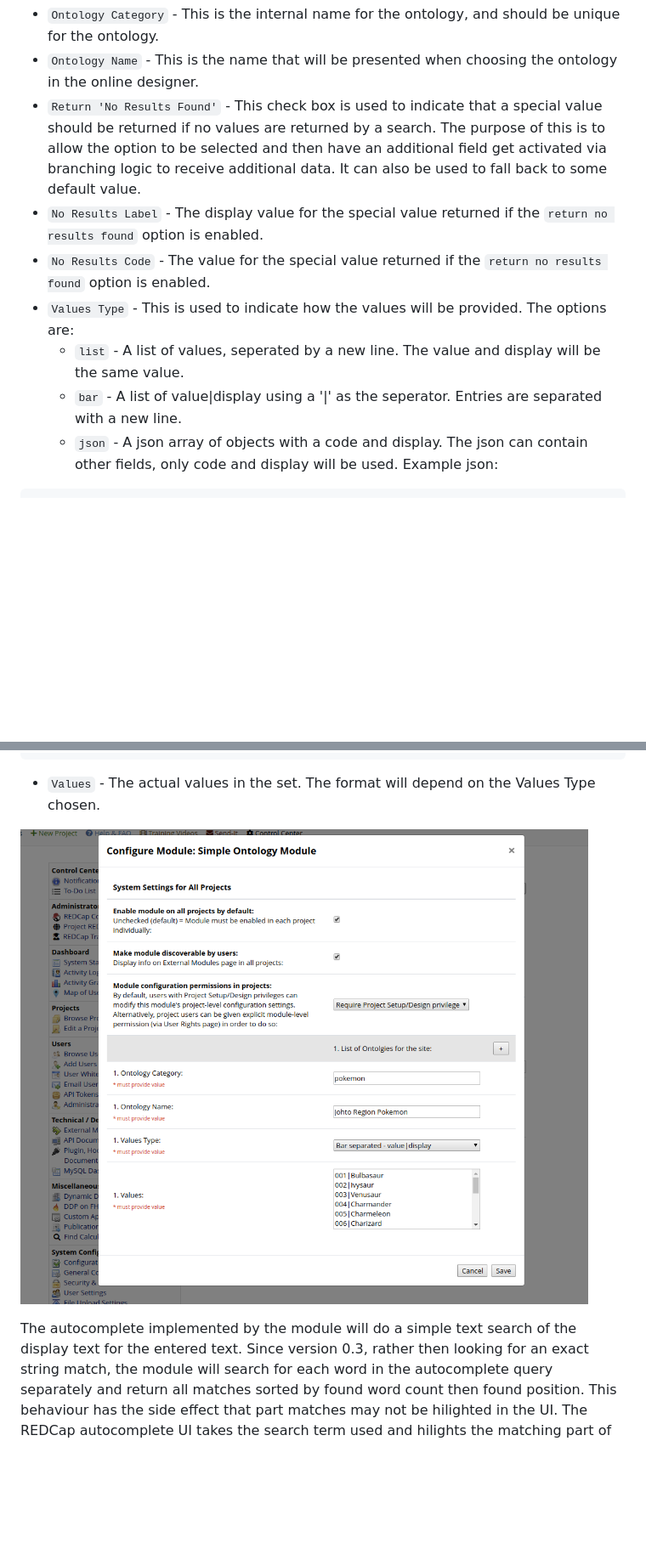
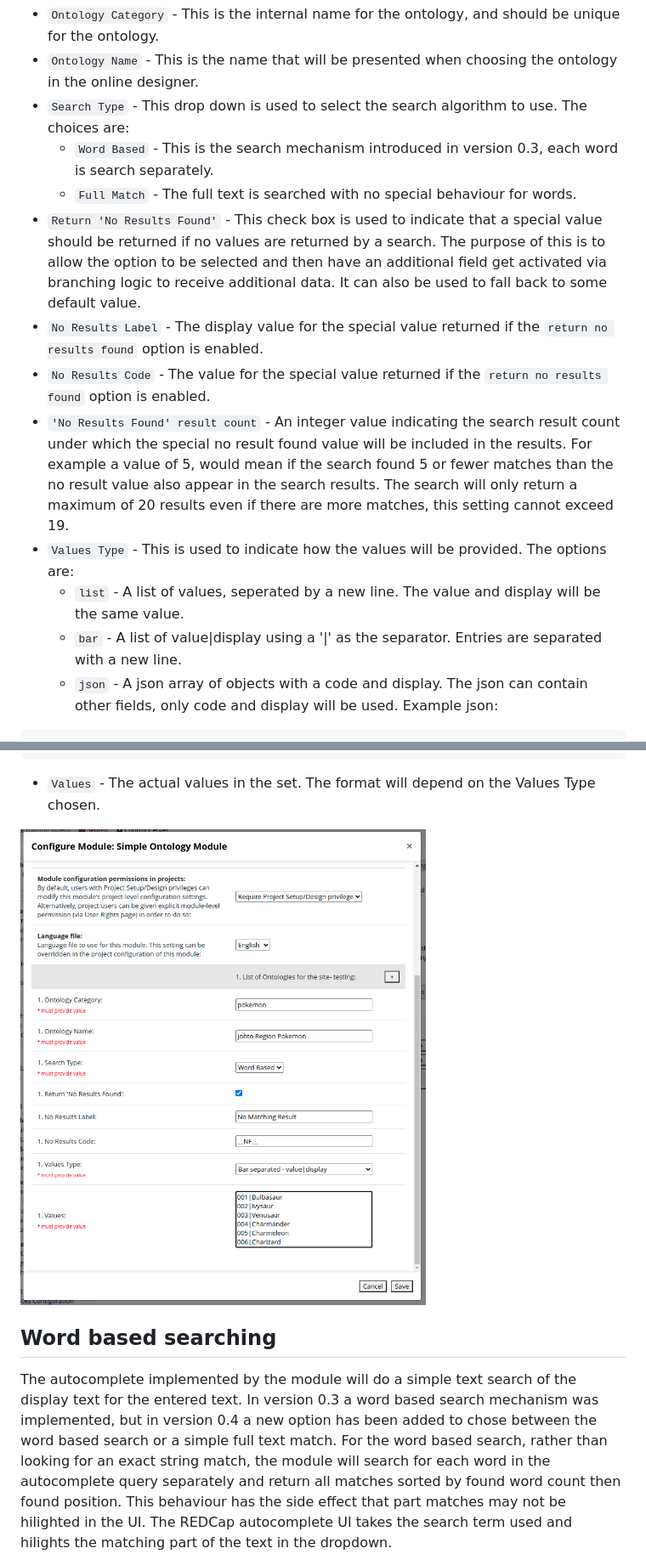
Before and after one commit to aehrc/redcap_simple_ontology_provider, a Markdown page: README.md, 2 parts joined by grey strips. Shown at 85% size. Drawn GitHub-style; pictures changed too: SimpleOntologySettings_v0.4.png (added); blank space fills up the shorter version.

Commit message:
Add an option to allow an ontology to have the old search functionality

````diff
--- a/README.md
+++ b/README.md
@@ -30,14 +29,21 @@ Any number of ontologies can be added, using the follow fields:
 
  * `Ontology Category` - This is the internal name for the ontology, and should be unique for the ontology.
  * `Ontology Name` - This is the name that will be presented when choosing the ontology in the online designer.
+ * `Search Type` - This drop down is used to select the search algorithm to use. The choices are:
+    * `Word Based` - This is the search mechanism introduced in version 0.3, each word is search separately.
+    * `Full Match` - The full text is searched with no special behaviour for words.
  * `Return 'No Results Found'` - This check box is used to indicate that a special value should be returned if no values
   are returned by a search. The purpose of this is to allow the option to be selected and then have an additional field
   get activated via branching logic to receive additional data. It can also be used to fall  back to some default value.
  * `No Results Label` - The display value for the special value returned if the `return no results found` option is enabled.
  * `No Results Code` - The value for the special value returned if the `return no results found` option is enabled.
+ * `'No Results Found' result count` - An integer value indicating the search result count under which the special no
+    result found value will be included in the results. For example a value of 5, would mean if the search found 5 or
+    fewer matches than the no result value also appear in the search results. The search will only return a maximum of
+    20 results even if there are more matches, this setting cannot exceed 19.
  * `Values Type` - This is used to indicate how the values will be provided. The options are:
     * `list` - A list of values, seperated by a new line. The value and display will be the same value.
-    * `bar` - A list of value|display using a '|' as the seperator. Entries are separated with a new line.
+    * `bar` - A list of value|display using a '|' as the separator. Entries are separated with a new line.
     * `json` - A json array of objects with a code and display. The json can contain other fields, only code and display will be used. Example json:
 ```
 [
@@ -58,11 +64,13 @@ Any number of ontologies can be added, using the follow fields:
 ```
  * `Values` - The actual values in the set. The format will depend on the Values Type chosen.
 
-![SimpleOntology Settings](SimpleOntologySettings.png)
+![SimpleOntology Settings](SimpleOntologySettings_v0.4.png)
 
-
+## Word based searching
 The autocomplete implemented by the module will do a simple text search of the display text for the entered text.
-Since version 0.3, rather then looking for an exact string match, the module will search for each word in the
+In version 0.3 a word based search mechanism was implemented, but in version 0.4 a new option has been added to chose
+between the word based search or a simple full text match.
+For the word based search, rather than looking for an exact string match, the module will search for each word in the
 autocomplete query separately and return all matches sorted by found word count then found position.
 This behaviour has the side effect that part matches may not be hilighted in the UI. The REDCap autocomplete UI takes
 the search term used and hilights the matching part of the text in the dropdown.
````
Also changed, not shown: other parts of README.md (+3 -4 lines), SimpleOntologySettings_v0.4.es.png (added), 5 other files.
